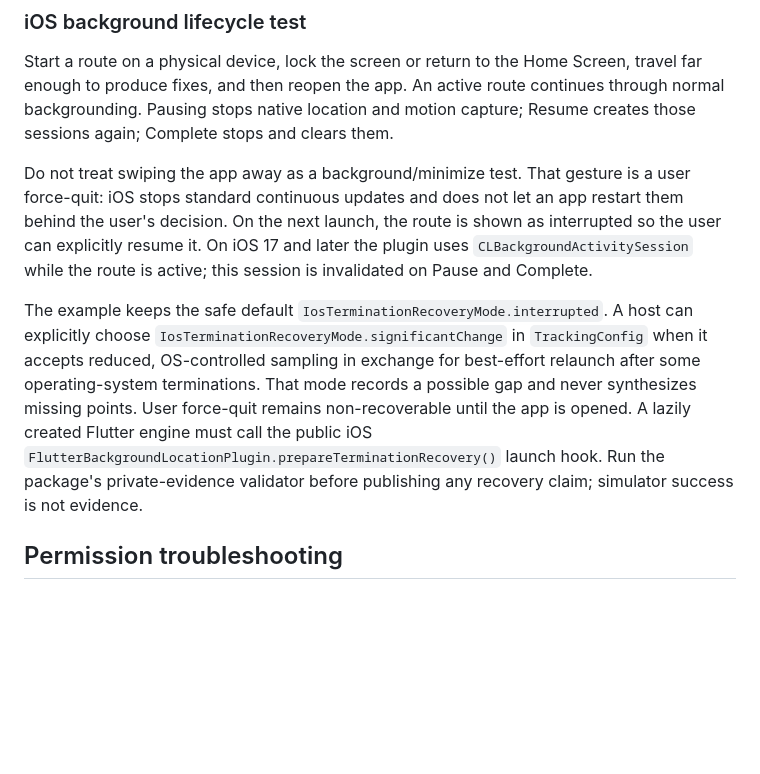
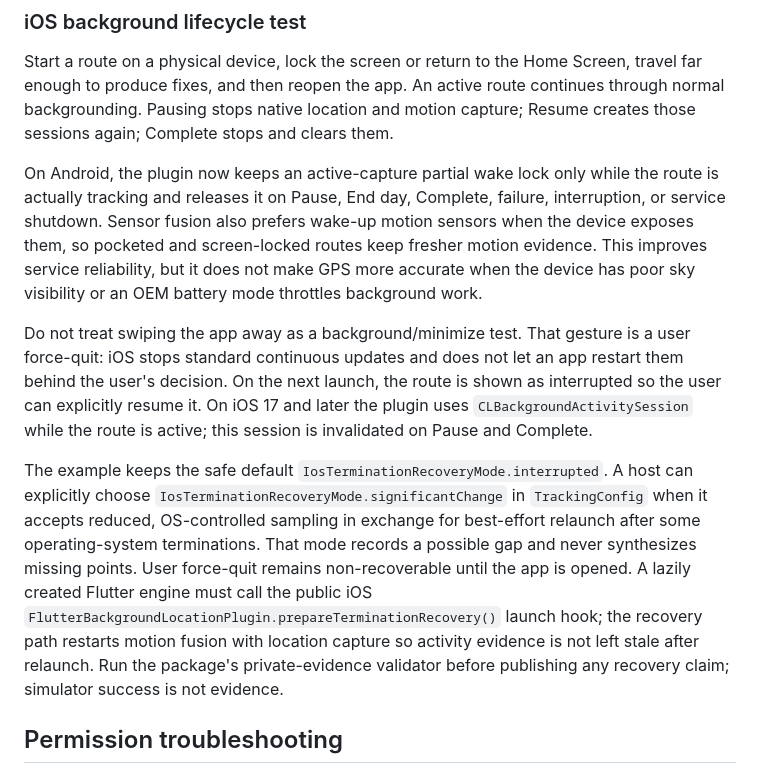
Before and after one commit to amias-samir/flutter_background_location, a Markdown page: example/README.md, the part around the change. Rendered like a GitHub page; blank space fills up the shorter version.

```diff
--- a/example/README.md
+++ b/example/README.md
@@ -285,6 +285,14 @@ route continues through normal backgrounding. Pausing stops native location and
 motion capture; Resume creates those sessions again; Complete stops and clears
 them.
 
+On Android, the plugin now keeps an active-capture partial wake lock only while
+the route is actually tracking and releases it on Pause, End day, Complete,
+failure, interruption, or service shutdown. Sensor fusion also prefers wake-up
+motion sensors when the device exposes them, so pocketed and screen-locked
+routes keep fresher motion evidence. This improves service reliability, but it
+does not make GPS more accurate when the device has poor sky visibility or an
+OEM battery mode throttles background work.
+
 Do not treat swiping the app away as a background/minimize test. That gesture is
 a user force-quit: iOS stops standard continuous updates and does not let an app
 restart them behind the user's decision. On the next launch, the route is shown
@@ -299,7 +307,9 @@ accepts reduced, OS-controlled sampling in exchange for best-effort relaunch
 after some operating-system terminations. That mode records a possible gap and
 never synthesizes missing points. User force-quit remains non-recoverable until
 the app is opened. A lazily created Flutter engine must call the public iOS
-`FlutterBackgroundLocationPlugin.prepareTerminationRecovery()` launch hook.
+`FlutterBackgroundLocationPlugin.prepareTerminationRecovery()` launch hook; the
+recovery path restarts motion fusion with location capture so activity evidence
+is not left stale after relaunch.
 Run the package's private-evidence validator before publishing any recovery
 claim; simulator success is not evidence.
 
```
Also changed, not shown: README.md (+14 -3 lines).
